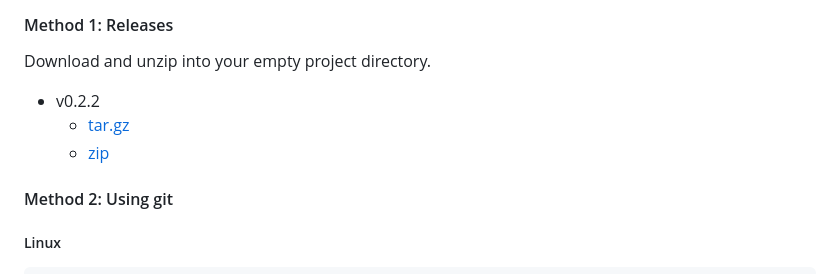
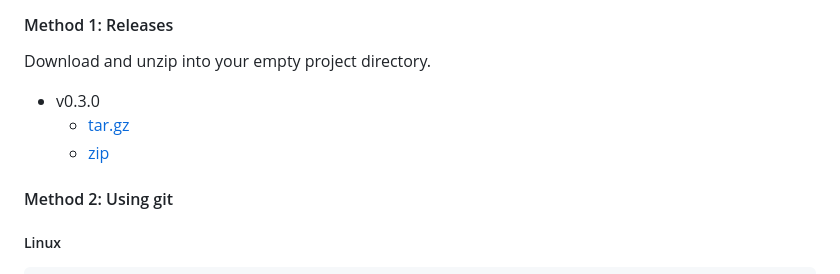
Before and after one commit to hdpinto/react-typescript-spa-starter, a Markdown page: readme.md, the part around the change. Rendered like a GitHub page.

Commit message:
docs: update release download links for v0.3.0
Generated with [Devin](https://devin.ai)

Co-Authored-By: Devin <158243242+devin-ai-integration[bot]@users.noreply.github.com>

```diff
--- a/readme.md
+++ b/readme.md
@@ -29,9 +29,9 @@ A modern React single-page application starter.
 
 Download and unzip into your empty project directory.
 
-- v0.2.2
-  - [tar.gz](https://github.com/hdpinto/react-typescript-spa-starter/archive/v0.2.2.tar.gz)
-  - [zip](https://github.com/hdpinto/react-typescript-spa-starter/archive/v0.2.2.zip)
+- v0.3.0
+  - [tar.gz](https://github.com/hdpinto/react-typescript-spa-starter/archive/v0.3.0.tar.gz)
+  - [zip](https://github.com/hdpinto/react-typescript-spa-starter/archive/v0.3.0.zip)
 
 #### Method 2: Using git
 
```
